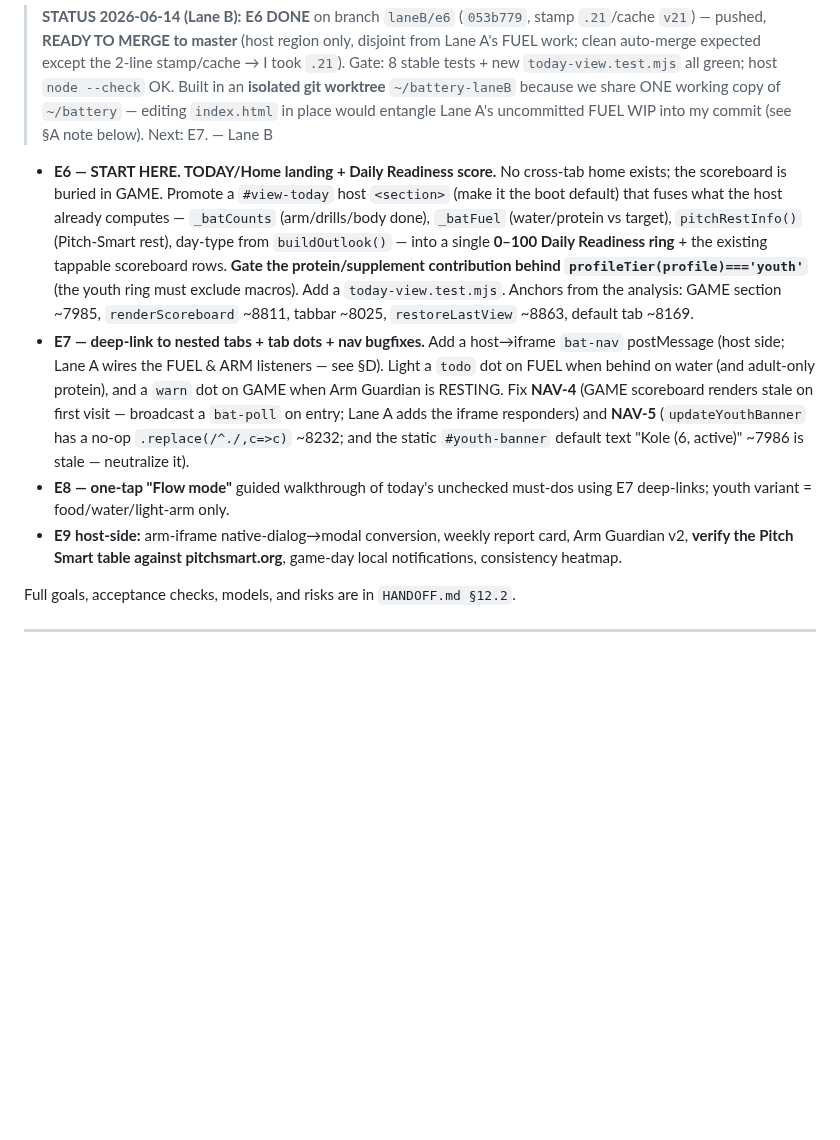
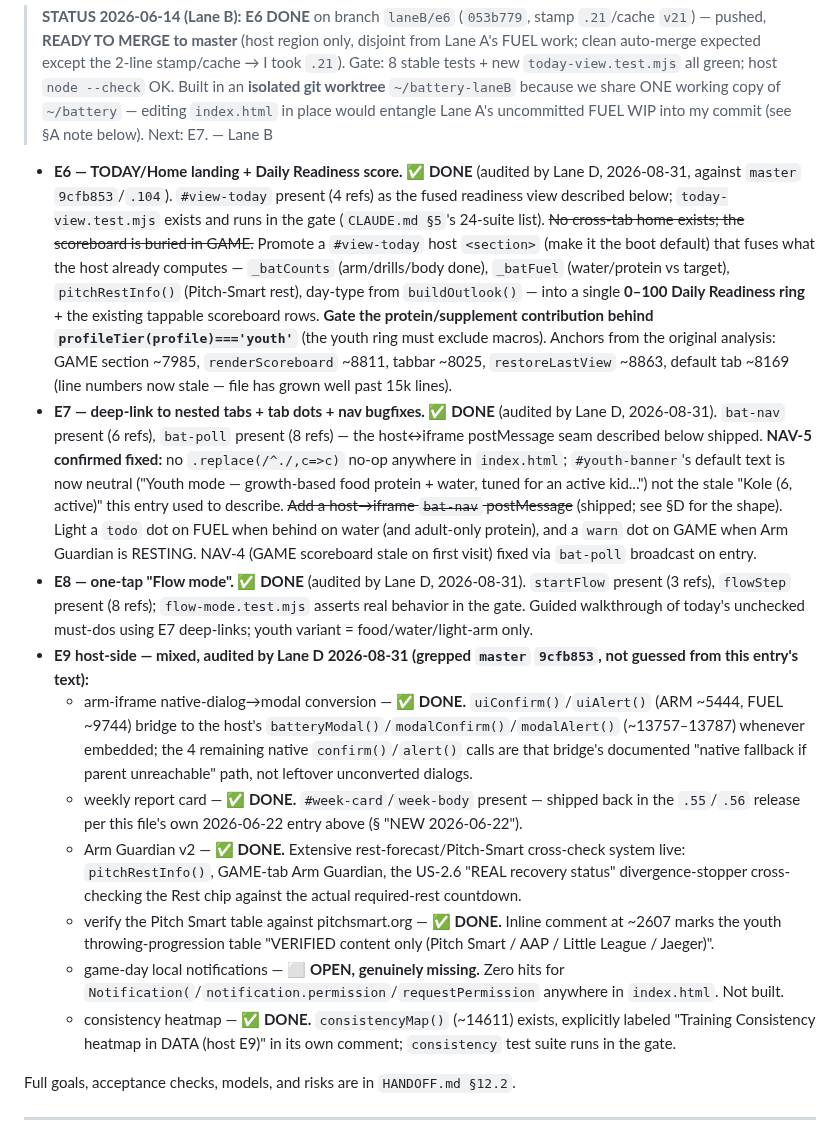
Before and after one commit to OvercastBTC/battery, a Markdown page: LANE.md, the part around the change. Rendered like a GitHub page; blank space fills up the shorter version.

Commit message:
docs(lane): audit E6-E9 in LANE.md §B against current master, mark DONE/OPEN
Lane A flagged (Issue #2, 2026-08-30) that the E-series roadmap still
listed shipped work as open, risking a re-implementation of something
that already exists. Audited every item by grepping master (9cfb853,
.104) rather than guessing from the entry text, per Lane A's ask:

- E6 (TODAY/Home + Readiness ring) - DONE
- E7 (bat-nav/bat-poll seam, NAV-4/NAV-5 fixes) - DONE
- E8 (Flow mode) - DONE
- E9 (6 sub-items) - 5 DONE (dialog->modal bridge, weekly report
  card, Arm Guardian v2, Pitch Smart table verification, consistency
  heatmap), 1 genuinely OPEN (game-day local notifications - zero
  Notification API usage anywhere in index.html)

Docs-only change, no index.html touched -- no gate needed.

```diff
--- a/LANE.md
+++ b/LANE.md
@@ -152,10 +152,16 @@ The two regions are **disjoint line ranges** → git auto-merges concurrent edit
 
 > **STATUS 2026-06-14 (Lane B):** **E6 DONE** on branch `laneB/e6` (`053b779`, stamp `.21`/cache `v21`) — pushed, **READY TO MERGE to master** (host region only, disjoint from Lane A's FUEL work; clean auto-merge expected except the 2-line stamp/cache → I took `.21`). Gate: 8 stable tests + new `today-view.test.mjs` all green; host `node --check` OK. Built in an **isolated git worktree** `~/battery-laneB` because we share ONE working copy of `~/battery` — editing `index.html` in place would entangle Lane A's uncommitted FUEL WIP into my commit (see §A note below). Next: E7. — Lane B
 
-- **E6 — START HERE. TODAY/Home landing + Daily Readiness score.** No cross-tab home exists; the scoreboard is buried in GAME. Promote a `#view-today` host `<section>` (make it the boot default) that fuses what the host already computes — `_batCounts` (arm/drills/body done), `_batFuel` (water/protein vs target), `pitchRestInfo()` (Pitch-Smart rest), day-type from `buildOutlook()` — into a single **0–100 Daily Readiness ring** + the existing tappable scoreboard rows. **Gate the protein/supplement contribution behind `profileTier(profile)==='youth'`** (the youth ring must exclude macros). Add a `today-view.test.mjs`. Anchors from the analysis: GAME section ~7985, `renderScoreboard` ~8811, tabbar ~8025, `restoreLastView` ~8863, default tab ~8169.
-- **E7 — deep-link to nested tabs + tab dots + nav bugfixes.** Add a host→iframe `bat-nav` postMessage (host side; Lane A wires the FUEL & ARM listeners — see §D). Light a `todo` dot on FUEL when behind on water (and adult-only protein), and a `warn` dot on GAME when Arm Guardian is RESTING. Fix **NAV-4** (GAME scoreboard renders stale on first visit — broadcast a `bat-poll` on entry; Lane A adds the iframe responders) and **NAV-5** (`updateYouthBanner` has a no-op `.replace(/^./,c=>c)` ~8232; and the static `#youth-banner` default text "Kole (6, active)" ~7986 is stale — neutralize it).
-- **E8 — one-tap "Flow mode"** guided walkthrough of today's unchecked must-dos using E7 deep-links; youth variant = food/water/light-arm only.
-- **E9 host-side:** arm-iframe native-dialog→modal conversion, weekly report card, Arm Guardian v2, **verify the Pitch Smart table against pitchsmart.org**, game-day local notifications, consistency heatmap.
+- **E6 — TODAY/Home landing + Daily Readiness score. ✅ DONE** (audited by Lane D, 2026-08-31, against `master` `9cfb853`/`.104`). `#view-today` present (4 refs) as the fused readiness view described below; `today-view.test.mjs` exists and runs in the gate (`CLAUDE.md §5`'s 24-suite list). ~~No cross-tab home exists; the scoreboard is buried in GAME.~~ Promote a `#view-today` host `<section>` (make it the boot default) that fuses what the host already computes — `_batCounts` (arm/drills/body done), `_batFuel` (water/protein vs target), `pitchRestInfo()` (Pitch-Smart rest), day-type from `buildOutlook()` — into a single **0–100 Daily Readiness ring** + the existing tappable scoreboard rows. **Gate the protein/supplement contribution behind `profileTier(profile)==='youth'`** (the youth ring must exclude macros). Anchors from the original analysis: GAME section ~7985, `renderScoreboard` ~8811, tabbar ~8025, `restoreLastView` ~8863, default tab ~8169 (line numbers now stale — file has grown well past 15k lines).
+- **E7 — deep-link to nested tabs + tab dots + nav bugfixes. ✅ DONE** (audited by Lane D, 2026-08-31). `bat-nav` present (6 refs), `bat-poll` present (8 refs) — the host↔iframe postMessage seam described below shipped. **NAV-5 confirmed fixed:** no `.replace(/^./,c=>c)` no-op anywhere in `index.html`; `#youth-banner`'s default text is now neutral ("Youth mode — growth-based food protein + water, tuned for an active kid...") not the stale "Kole (6, active)" this entry used to describe. ~~Add a host→iframe `bat-nav` postMessage~~ (shipped; see §D for the shape). Light a `todo` dot on FUEL when behind on water (and adult-only protein), and a `warn` dot on GAME when Arm Guardian is RESTING. NAV-4 (GAME scoreboard stale on first visit) fixed via `bat-poll` broadcast on entry.
+- **E8 — one-tap "Flow mode". ✅ DONE** (audited by Lane D, 2026-08-31). `startFlow` present (3 refs), `flowStep` present (8 refs); `flow-mode.test.mjs` asserts real behavior in the gate. Guided walkthrough of today's unchecked must-dos using E7 deep-links; youth variant = food/water/light-arm only.
+- **E9 host-side — mixed, audited by Lane D 2026-08-31 (grepped `master` `9cfb853`, not guessed from this entry's text):**
+  - arm-iframe native-dialog→modal conversion — **✅ DONE.** `uiConfirm()`/`uiAlert()` (ARM ~5444, FUEL ~9744) bridge to the host's `batteryModal()`/`modalConfirm()`/`modalAlert()` (~13757–13787) whenever embedded; the 4 remaining native `confirm()`/`alert()` calls are that bridge's documented "native fallback if parent unreachable" path, not leftover unconverted dialogs.
+  - weekly report card — **✅ DONE.** `#week-card`/`week-body` present — shipped back in the `.55`/`.56` release per this file's own 2026-06-22 entry above (§ "NEW 2026-06-22").
+  - Arm Guardian v2 — **✅ DONE.** Extensive rest-forecast/Pitch-Smart cross-check system live: `pitchRestInfo()`, GAME-tab Arm Guardian, the US-2.6 "REAL recovery status" divergence-stopper cross-checking the Rest chip against the actual required-rest countdown.
+  - verify the Pitch Smart table against pitchsmart.org — **✅ DONE.** Inline comment at ~2607 marks the youth throwing-progression table "VERIFIED content only (Pitch Smart / AAP / Little League / Jaeger)".
+  - game-day local notifications — **⬜ OPEN, genuinely missing.** Zero hits for `Notification(`/`notification.permission`/`requestPermission` anywhere in `index.html`. Not built.
+  - consistency heatmap — **✅ DONE.** `consistencyMap()` (~14611) exists, explicitly labeled "Training Consistency heatmap in DATA (host E9)" in its own comment; `consistency` test suite runs in the gate.
 
 Full goals, acceptance checks, models, and risks are in `HANDOFF.md §12.2`.
 
```
